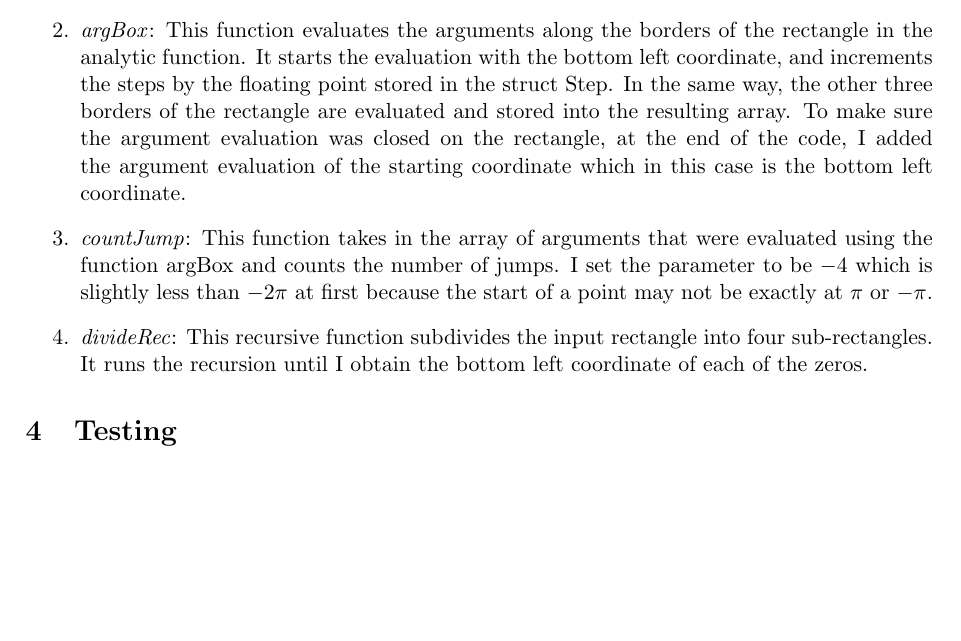
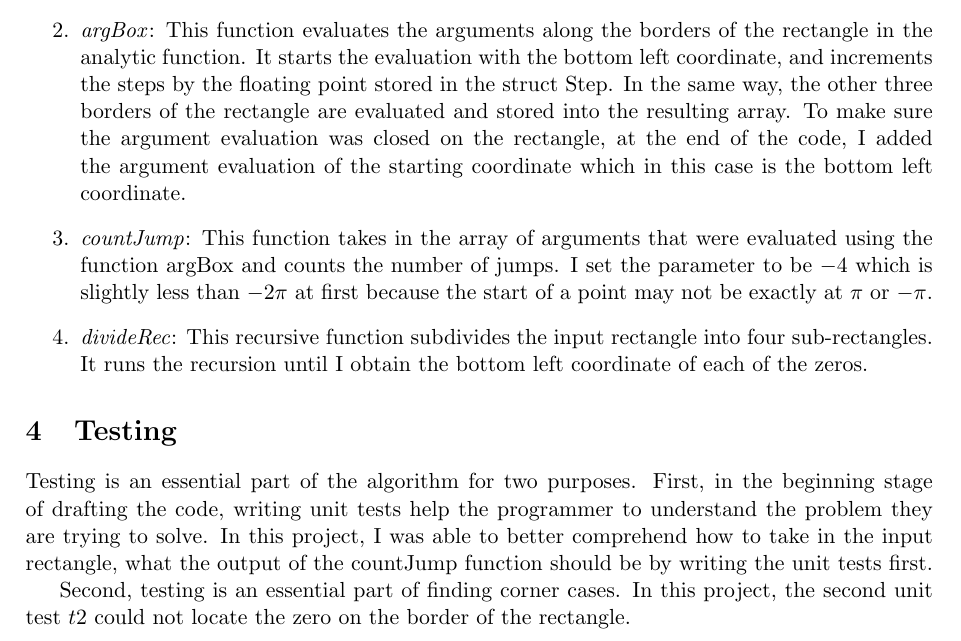
Before and after one commit to zhang-liu-official/Numerical-exponential-polynomials, a LaTeX paper (notes/Implementation Overview of Locating Zeros of Exponential Polynomials.tex): part of page 2 of 2, cut so that both start at the same text, the shorter picture padded with empty space. Compiled offline with pdfLaTeX; a LaTeX package or settings file that is missing is left out.

Commit message:
added section unit test

```diff
--- a/notes/Implementation Overview of Locating Zeros of Exponential Polynomials.tex
+++ b/notes/Implementation Overview of Locating Zeros of Exponential Polynomials.tex
@@ -82,5 +82,31 @@ Once the size of the exponential polynomials outgrow one that can be solved by h
 
 \section{Testing}
 
+Testing is an essential part of the algorithm for two purposes.
+First, in the beginning stage of drafting the code, writing unit tests help the programmer to understand the problem they are trying to solve.
+In this project, I was able to better comprehend how to take in the input rectangle, what the output of the countJump function should be by writing the unit tests first.
+
+Second, testing is an essential part of finding corner cases.
+In this project, the second unit test $t2$ could not locate the zero on the border of the rectangle.
+
+
+
+
+
+
+
+
+
+
+
+
+
+
+
+
+
+
+
+
 
 \end{document}
```
